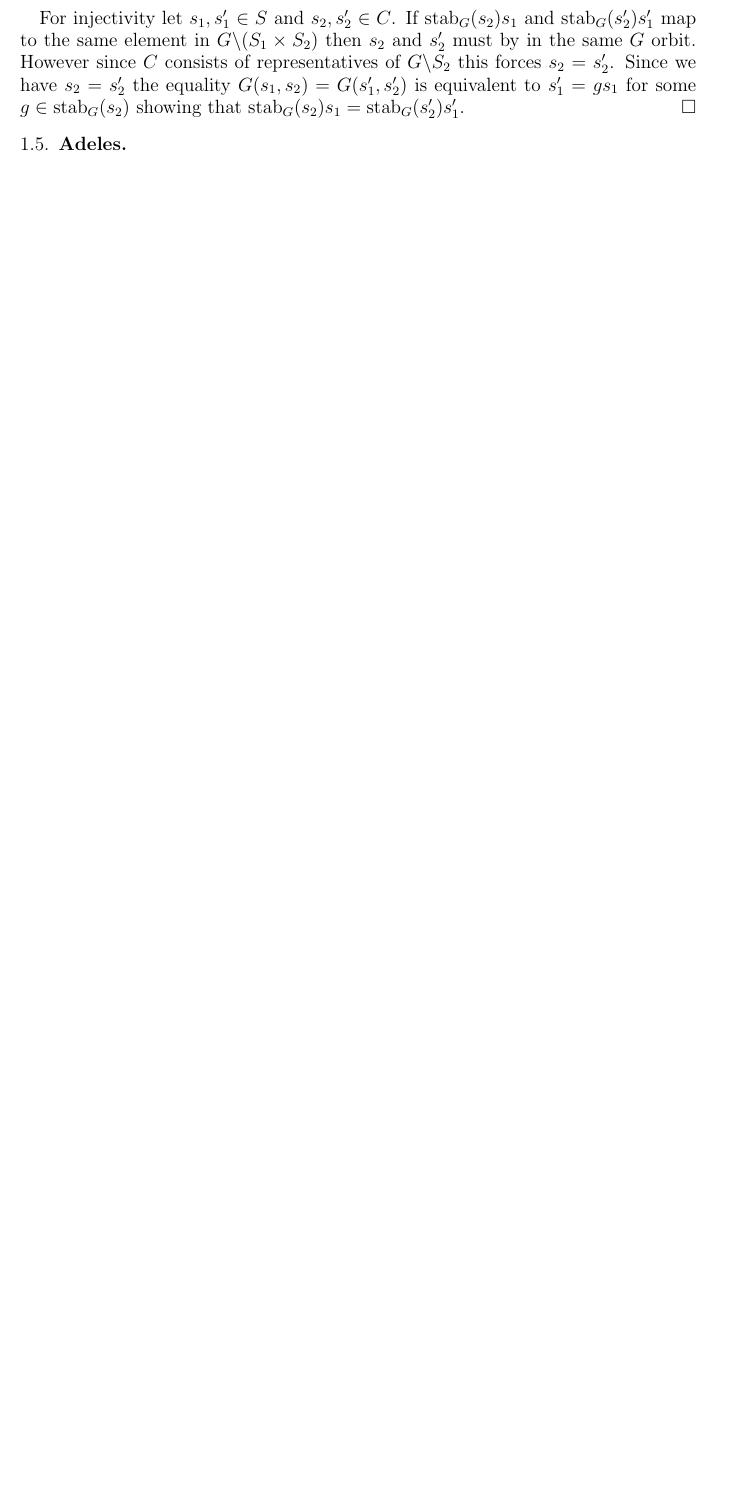
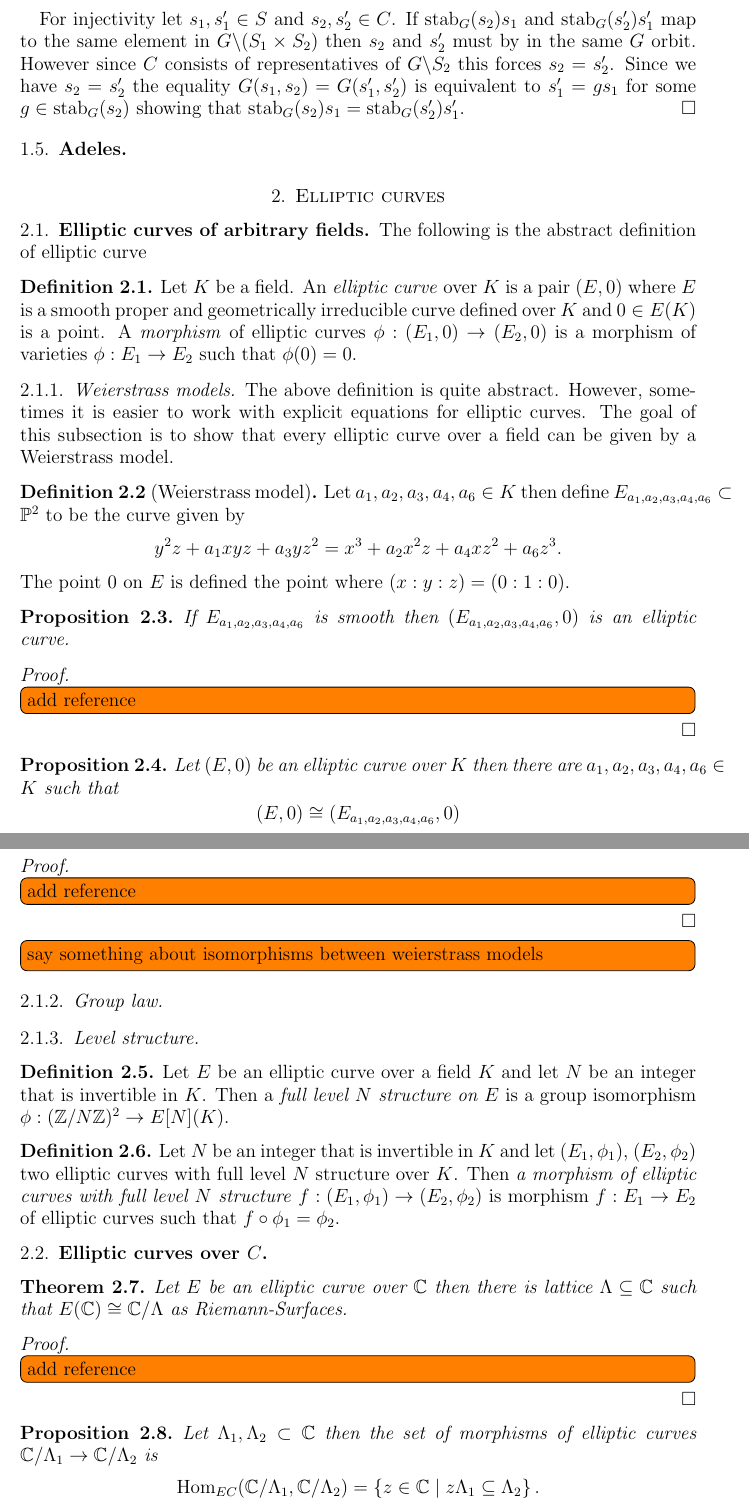
Before and after one commit to koffie/koffie.github.io, a LaTeX paper (tex/modular_curves/modular_curves.tex): part of page 4 of 5 before the commit and two parts of pages 4 and 5 of 7 after it, the two joined at a grey line, cut so that both start at the same text, the shorter picture padded with empty space. Compiled offline with pdfLaTeX.

Commit message:
Add some backgroun on elliptic curves

```diff
--- a/tex/modular_curves/modular_curves.tex
+++ b/tex/modular_curves/modular_curves.tex
@@ -327,3 +329,60 @@ For injectivity let $s_1, s_1' \in S$ and $s_2, s_2' \in C$. If  $\stab{G}{s_2}s
 
 \subsection{Adeles}
 
+\section{Elliptic curves}
+
+\subsection{Elliptic curves of arbitrary fields}
+The following is the abstract definition of elliptic curve
+\begin{definition}\label{def:ec-over-K}
+Let $K$ be a field. An \textit{elliptic curve} over $K$ is a pair $(E,0)$ where $E$ is a smooth proper and geometrically irreducible curve defined over $K$ and $0 \in E(K)$ is a point. A \textit{morphism} of elliptic curves $\phi:  (E_1,0) \to (E_2,0)$ is a morphism of varieties $\phi: E_1 \to E_2$ such that $\phi(0)=0$.
+\end{definition}
+
+\subsubsection{Weierstrass models}
+The above definition is quite abstract. However, sometimes it is easier to work with explicit equations for elliptic curves. The goal of this subsection is to show that every elliptic curve over a field can be given by a Weierstrass model.
+
+\begin{definition}[Weierstrass model]\label{def:weierstrass-model-over-K}
+Let $a_1,a_2,a_3,a_4,a_6 \in K$ then define $E_{a_1,a_2,a_3,a_4,a_6} \subset \P^2$ to be the curve given by
+$$y^2z+ a_1xyz+a_3yz^2=x^3+a_2x^2z+a_4xz^2+a_6z^3.$$
+The point $0$ on $E$ is defined the point where $(x:y:z) = (0:1:0)$.
+\end{definition}
+
+\begin{proposition}\label{stmt:smooth-weierstrass-is-ec}
+If $E_{a_1,a_2,a_3,a_4,a_6}$ is smooth then $(E_{a_1,a_2,a_3,a_4,a_6},0)$ is an elliptic curve.
+\end{proposition}
+\begin{proof}
+\todo[inline]{add reference}
+\end{proof}
+
+\begin{proposition}\label{stmt:ec-has-weierstrass-model}
+Let $(E,0)$ be an elliptic curve over $K$ then there are $a_1,a_2,a_3,a_4,a_6 \in K$ such that
+$$(E,0) \cong (E_{a_1,a_2,a_3,a_4,a_6},0)$$
+\end{proposition}
+\begin{proof}
+\todo[inline]{add reference}
+\end{proof}
+
+\todo[inline]{say something about isomorphisms between weierstrass models}
+
+\subsubsection{Group law}
+
+\subsubsection{Level structure}
+
+\begin{definition}
+Let $E$ be an elliptic curve over a field $K$ and let $N$ be an integer that is invertible in $K$. Then a \textit{full level $N$ structure on $E$} is a group isomorphism $\phi: (\Z/N\Z)^2 \to  E[N](K)$.
+\end{definition}
+
+\begin{definition}
+Let $N$ be an integer that is invertible in $K$ and let $(E_1,\phi_1)$, $(E_2,\phi_2)$ two elliptic curves with full level $N$ structure over $K$. Then \textit{a morphism of elliptic curves with full level $N$ structure}  $f: (E_1,\phi_1) \to (E_2,\phi_2)$ is morphism $f: E_1 \to E_2$ of elliptic curves such that $f \circ \phi_1 = \phi_2$.
+\end{definition}
+
+
+\subsection{Elliptic curves over $C$}
+\begin{theorem}\label{stmt:complex-ec-is-C-mod-lattice}
+Let $E$ be an elliptic curve over $\C$ then there is lattice $\Lambda \subseteq \C$ such that $E(\C) \cong \C/\Lambda$ as Riemann-Surfaces.
+\end{theorem}
+\begin{proof}
+\todo[inline]{add reference}
+\end{proof}
+
+\begin{proposition}
+Let $\Lambda_1, \Lambda_2 \subset \C$ then the set of morphisms of elliptic curves $\C/\Lambda_1 \to \C/\Lambda_2$ is $$\Hom_{EC}(\C/\Lambda_1,\C/\Lambda_2) =\set{z \in \C \mid z\Lambda_1 \subseteq \Lambda_2}.$$
```
Also changed, not shown: tex/modular_curves/modular_curves.pdf, tex/modular_curves/modular_curves.tex (18 more changed lines).
